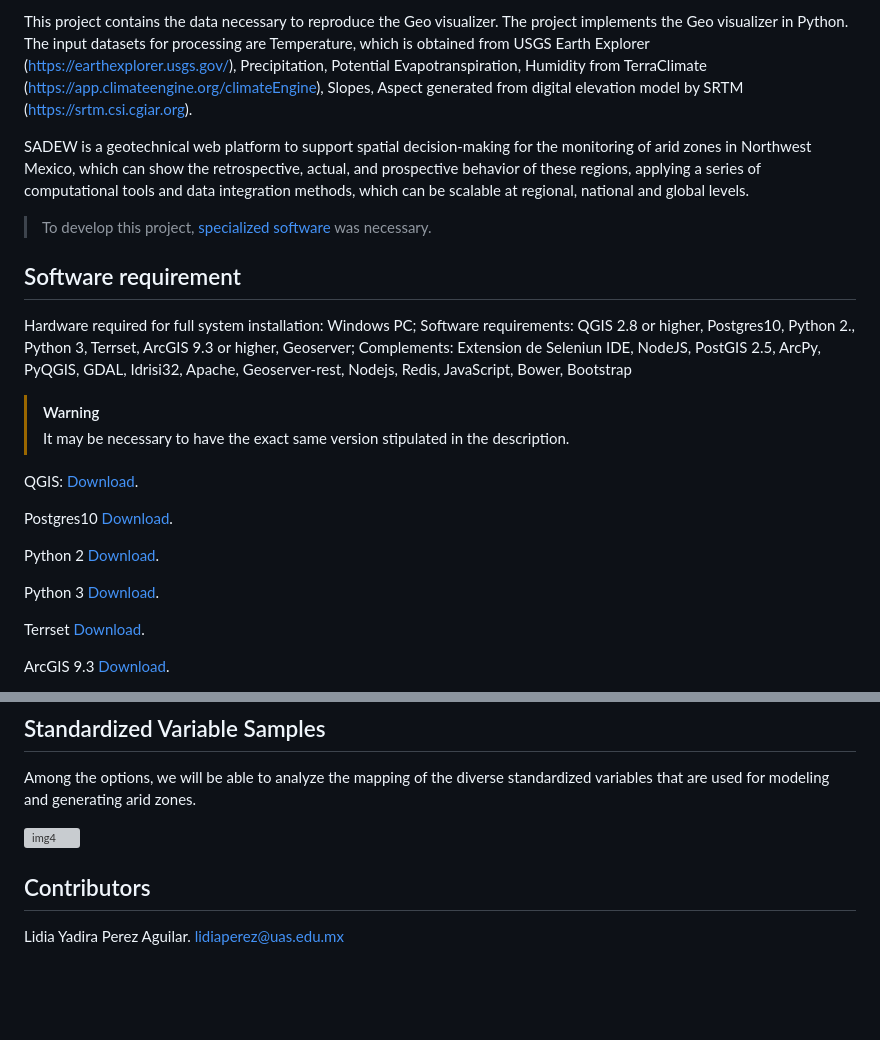
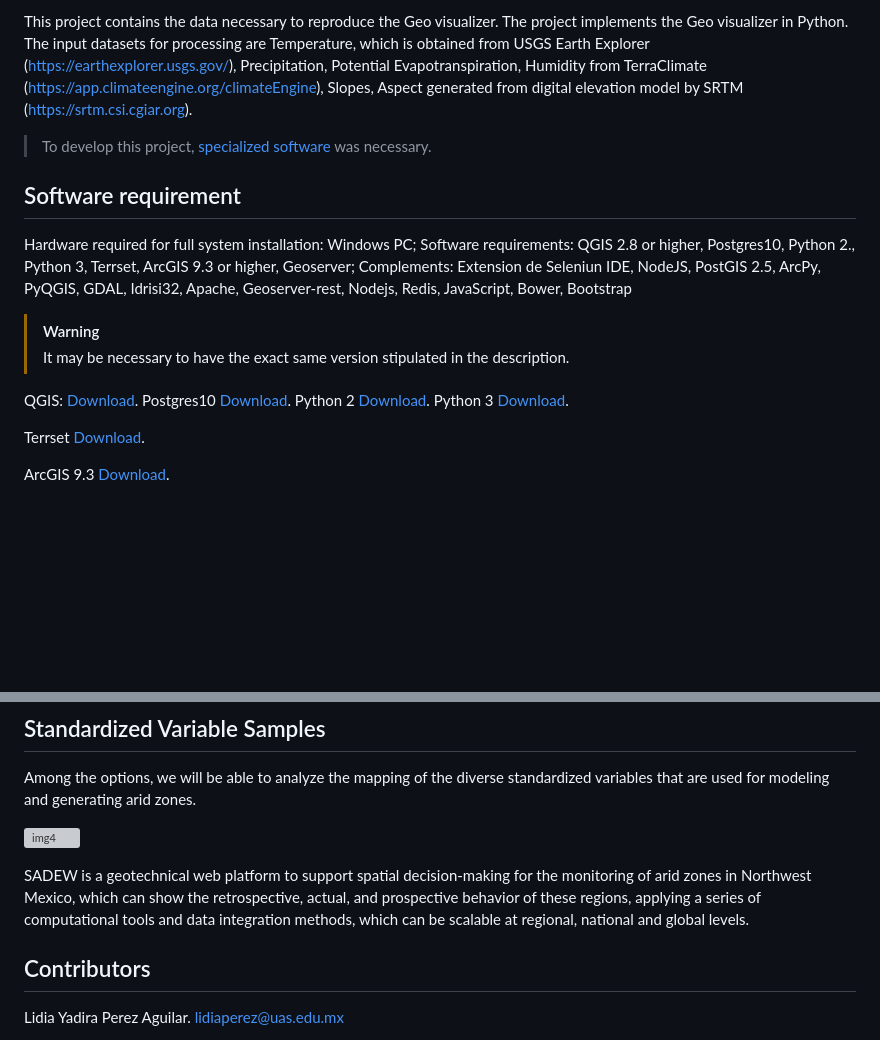
Before and after one commit to perezlidia/SADEW-AridMonitor, a Markdown page: README.md, 2 parts joined by grey strips. Drawn GitHub-style; blank space fills up the shorter version; grey boxes are pictures that could not be loaded.

```diff
--- a/README.md
+++ b/README.md
@@ -25,8 +25,6 @@ The development of SADEW required the integration of a series of computational a
 
 This project contains the data necessary to reproduce the Geo visualizer. The project implements the Geo visualizer in Python. The input datasets for processing are Temperature, which is obtained from USGS Earth Explorer (https://earthexplorer.usgs.gov/), Precipitation, Potential Evapotranspiration, Humidity from TerraClimate (https://app.climateengine.org/climateEngine), Slopes, Aspect generated from digital elevation model by SRTM (https://srtm.csi.cgiar.org).
 
-SADEW is a geotechnical web platform to support spatial decision-making for the monitoring of arid zones in Northwest Mexico, which can show the retrospective, actual, and prospective behavior of these regions, applying a series of computational tools and data integration methods, which can be scalable at regional, national and global levels.
-
 >To develop this project, [specialized software](https://github.com/perezlidia/SADEW-AridMonitor?tab=readme-ov-file#software-requirement) was necessary.
 
 ## Software requirement
@@ -37,16 +35,7 @@ Hardware required for full system installation: Windows PC; Software requirement
 > It may be necessary to have the exact same version stipulated in the description.
 
 QGIS:
-[Download](https://qgis.org/download/).
-
-Postgres10
-[Download](https://www.postgresql.org/download/).
-
-Python 2
-[Download](https://www.python.org/downloads/release/python-272/).
-
-Python 3
-[Download](https://www.python.org/downloads/).
+[Download](https://qgis.org/download/). Postgres10 [Download](https://www.postgresql.org/download/). Python 2 [Download](https://www.python.org/downloads/release/python-272/). Python 3 [Download](https://www.python.org/downloads/).
 
 Terrset
 [Download](https://clarklabs.org/download/).
@@ -139,6 +128,7 @@ Among the options, we will be able to analyze the mapping of the diverse standar
 
 ![img4](https://github.com/user-attachments/assets/2b52c1f3-dce6-486c-8b6b-64325818cab3)
 
+SADEW is a geotechnical web platform to support spatial decision-making for the monitoring of arid zones in Northwest Mexico, which can show the retrospective, actual, and prospective behavior of these regions, applying a series of computational tools and data integration methods, which can be scalable at regional, national and global levels.
 ## Contributors
 
 Lidia Yadira Perez Aguilar.
```
